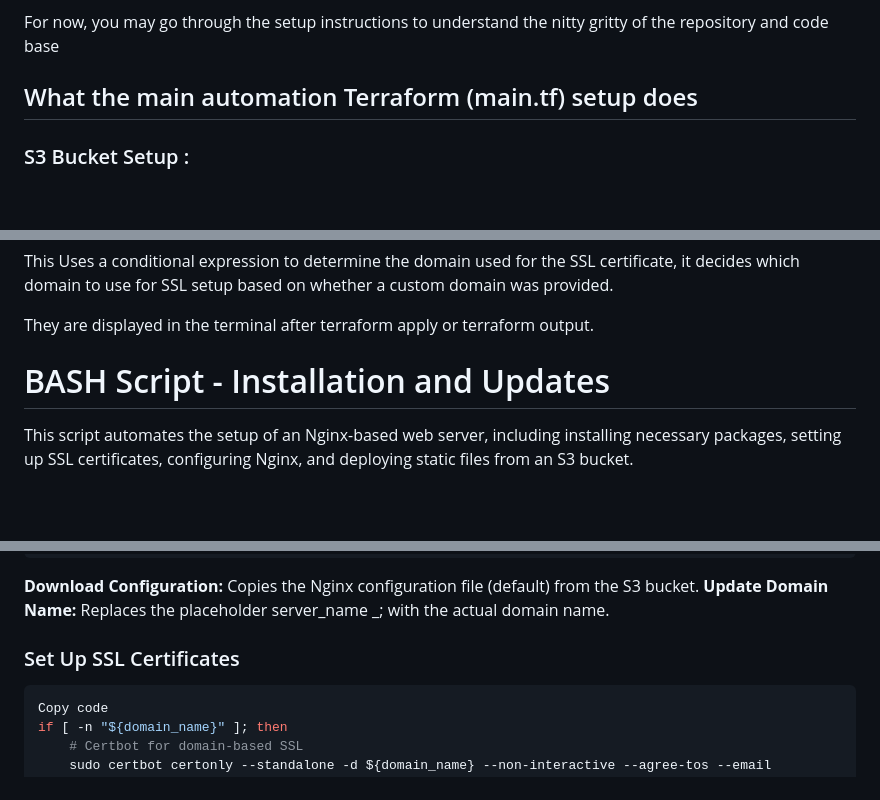
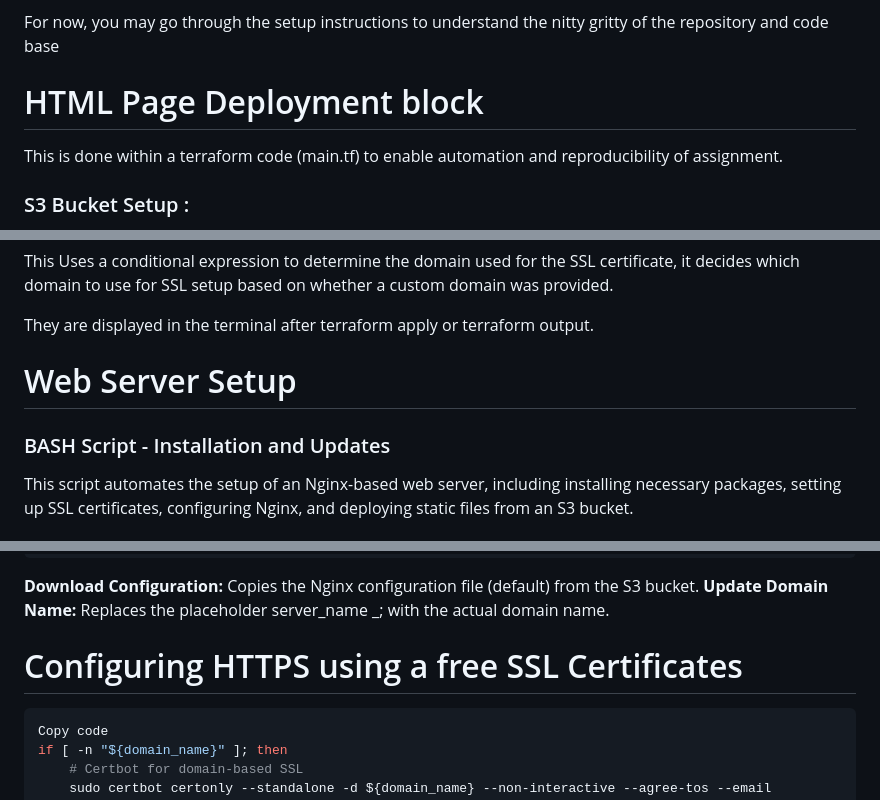
Before and after one commit to MariammBello/terraform-webapp, a Markdown page: README.md, 3 parts joined by grey strips. Rendered like a GitHub page; blank space fills up the shorter version.

````diff
--- a/README.md
+++ b/README.md
@@ -29,9 +29,8 @@ For now, you may go through the setup instructions to understand the nitty gritt
 
 
 
-## What the main automation Terraform (main.tf) setup does
-
-
+# HTML Page Deployment block
+This is done within a terraform code (main.tf) to enable automation and reproducibility of assignment.
 
 ### S3 Bucket Setup :
 Amazon S3 (Simple Storage Service) is a highly scalable storage solution for files, objects, and backups. Using Terraform, we can automate the creation and configuration of an S3 bucket. Let’s break down the code snippet into its components
@@ -554,7 +557,10 @@ This Uses a conditional expression to determine the domain used for the SSL cert
 
 They are displayed in the terminal after terraform apply or terraform output.
 
-# BASH Script - Installation and Updates
+
+# Web Server Setup
+
+### BASH Script - Installation and Updates
 
 This script automates the setup of an Nginx-based web server, including installing necessary packages, setting up SSL certificates, configuring Nginx, and deploying static files from an S3 bucket.
 
@@ -626,7 +632,7 @@ sudo sed -i "s/server_name _;/server_name ${domain_name};/g" /etc/nginx/sites-av
 **Download Configuration:** Copies the Nginx configuration file (default) from the S3 bucket.
 **Update Domain Name:** Replaces the placeholder server_name _; with the actual domain name.
 
-### Set Up SSL Certificates
+# Configuring HTTPS using a free SSL Certificates
 
 ```bash
 Copy code
````
Also changed, not shown: other parts of README.md (+4 -0 lines).
